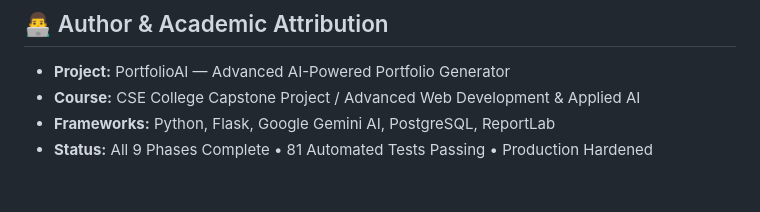
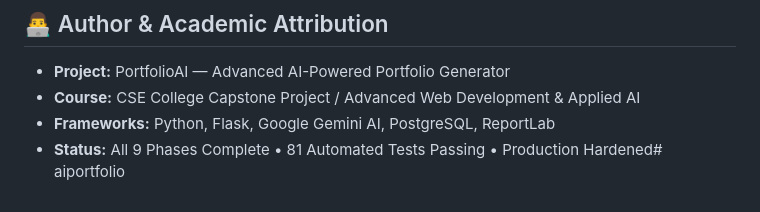
Before and after one commit to vtu30028-lab/aiportfolio, a Markdown page: README.md, the part around the change. GitHub-like rendering.

```diff
--- a/README.md
+++ b/README.md
@@ -454,4 +454,4 @@ Follow this checklist to evaluate all project capabilities end-to-end:
 - **Project:** PortfolioAI — Advanced AI-Powered Portfolio Generator
 - **Course:** CSE College Capstone Project / Advanced Web Development & Applied AI
 - **Frameworks:** Python, Flask, Google Gemini AI, PostgreSQL, ReportLab
-- **Status:** All 9 Phases Complete • 81 Automated Tests Passing • Production Hardened
+- **Status:** All 9 Phases Complete • 81 Automated Tests Passing • Production Hardened# aiportfolio
```
